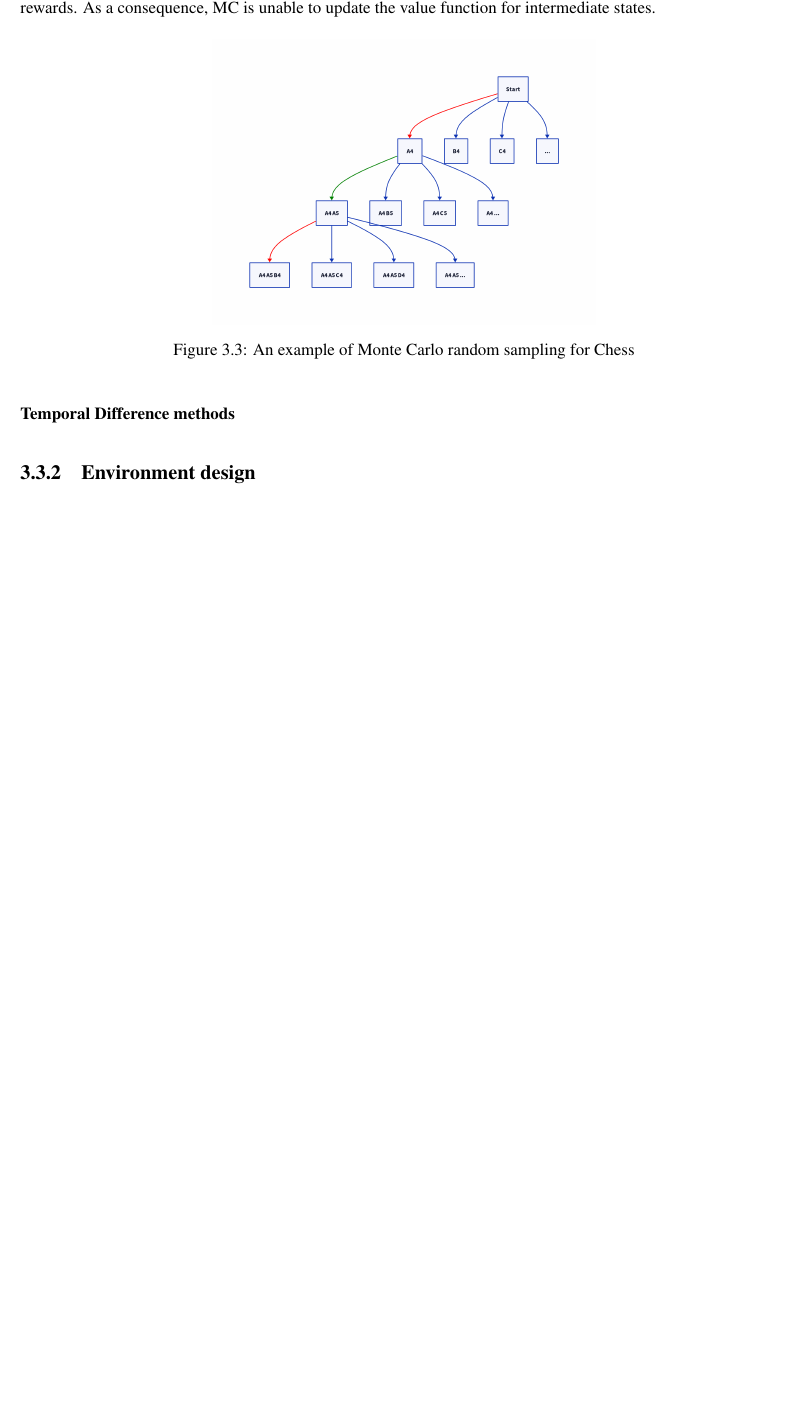
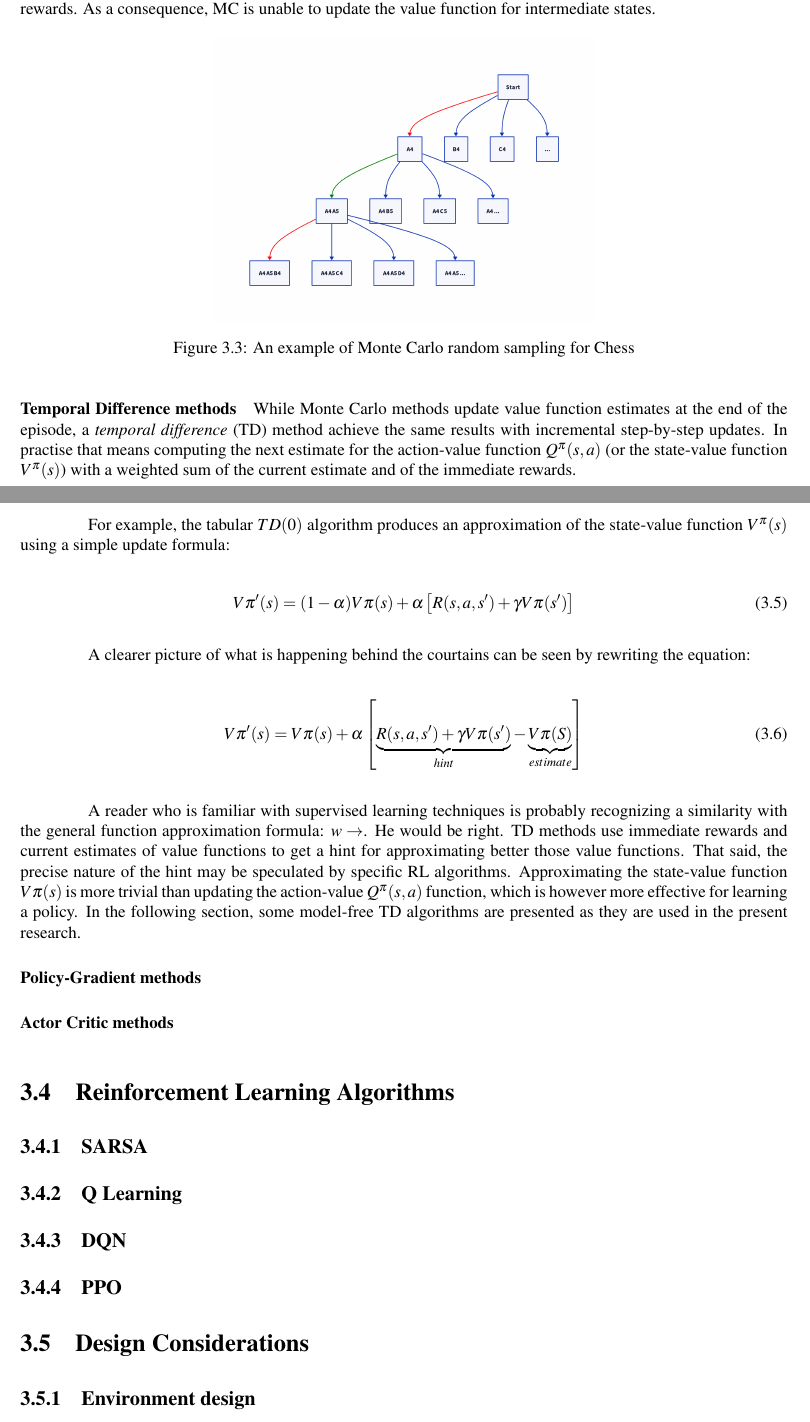
Before and after one commit to frefolli/master-thesis, a LaTeX thesis (thesis.tex, which reads chapters/reinforcement-learning.tex): part of page 25 of 30 before the commit and two parts of pages 25 and 26 of 31 after it, the two joined at a grey line, cut so that both start at the same text, the shorter picture padded with empty space. Compiled offline with pdfLaTeX.

Commit message:
need to study more

```diff
--- a/chapters/reinforcement-learning.tex
+++ b/chapters/reinforcement-learning.tex
@@ -144,6 +148,41 @@ Usually updates happen on a episode-by-episode basis, using only the cumulative
 \putimage{figures/monte-carlo-tree-chess.png}{An example of Monte Carlo random sampling for Chess}{fig:monte-carlo-tree-chess}{0.5}
 
 \paragraph{Temporal Difference methods}
+
+While Monte Carlo methods update value function estimates at the end of the episode, a \textit{temporal difference} (TD) method achieve the same results with incremental step-by-step updates.
+In practise that means computing the next estimate for the action-value function $Q^\pi(s, a)$ (or the state-value function $V^\pi(s)$) with a weighted sum of the current estimate and of the immediate rewards.
+
+For example, the tabular $TD(0)$ algorithm produces an approximation of the state-value function $V^\pi(s)$ using a simple update formula:
+
+\begin{equation} \label{eq:TD0-update}
+  V\pi'(s) = (1 - \alpha) V\pi(s) + \alpha \left[ R(s, a, s') + \gamma V\pi(s') \right]
+\end{equation}
+
+A clearer picture of what is happening behind the courtains can be seen by rewriting the equation:
+
+\begin{equation} \label{eq:TD0-update-rewritten}
+  V\pi'(s) = V\pi(s) + \alpha \left[ \underbrace{R(s, a, s') + \gamma V\pi(s')}_{hint} - \underbrace{V\pi(S)}_{estimate} \right]
+\end{equation}
+
+A reader who is familiar with supervised learning techniques is probably recognizing a similarity with the general function approximation formula: $w \rightarrow $.
+He would be right. TD methods use immediate rewards and current estimates of value functions to get a hint for approximating better those value functions.
+That said, the precise nature of the hint may be speculated by specific RL algorithms. Approximating the state-value function $V\pi(s)$ is more trivial than updating the action-value $Q^\pi(s, a)$ function, which is however more effective for learning a policy. In the following section, some model-free TD algorithms are presented as they are used in the present research.
+
+\paragraph{Policy-Gradient methods}
+
+\paragraph{Actor Critic methods}
+
+\section{Reinforcement Learning Algorithms}
+
+\subsection{SARSA}
+
+\subsection{Q Learning}
+
+\subsection{DQN}
+
+\subsection{PPO}
+
+\section{Design Considerations}
 
 \subsection{Environment design}
 
@@ -163,4 +202,6 @@ Usually updates happen on a episode-by-episode basis, using only the cumulative
 
 \paragraph{Curriculum learning}
 
-\subsection{Reinforcement Learning Algorithms}
+\paragraph{Real-time learning}
+
+\paragraph{Simulated learning}
--- a/thesis.tex
+++ b/thesis.tex
@@ -5,6 +5,7 @@
 \usepackage{hyperref}
 \usepackage[T1]{fontenc}
 \usepackage{mathptmx}
+\usepackage{amsmath}
 \usepackage[utf8]{inputenc}
 \usepackage{setspace}
 \usepackage[paper=a4paper,margin=1in]{geometry}
```
Also changed, not shown: chapters/reinforcement-learning.tex (6 more changed lines).
